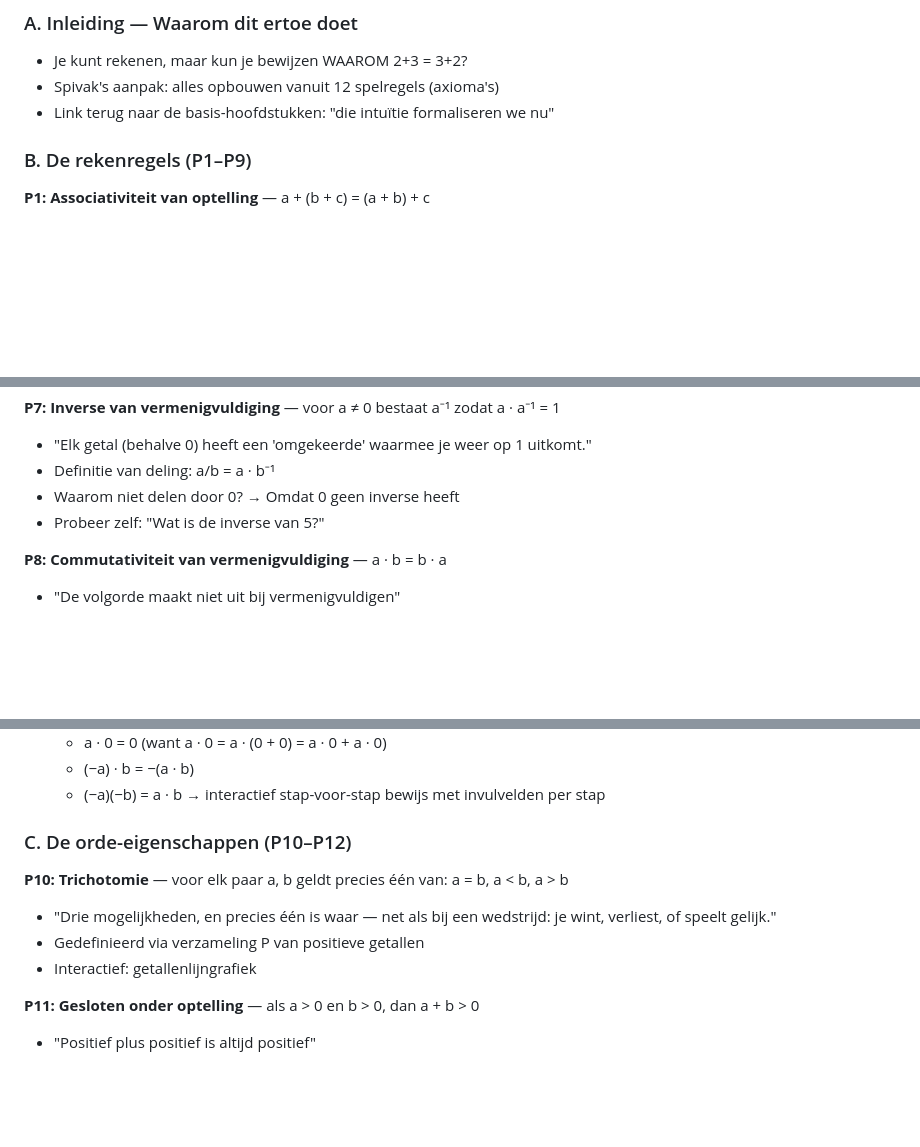
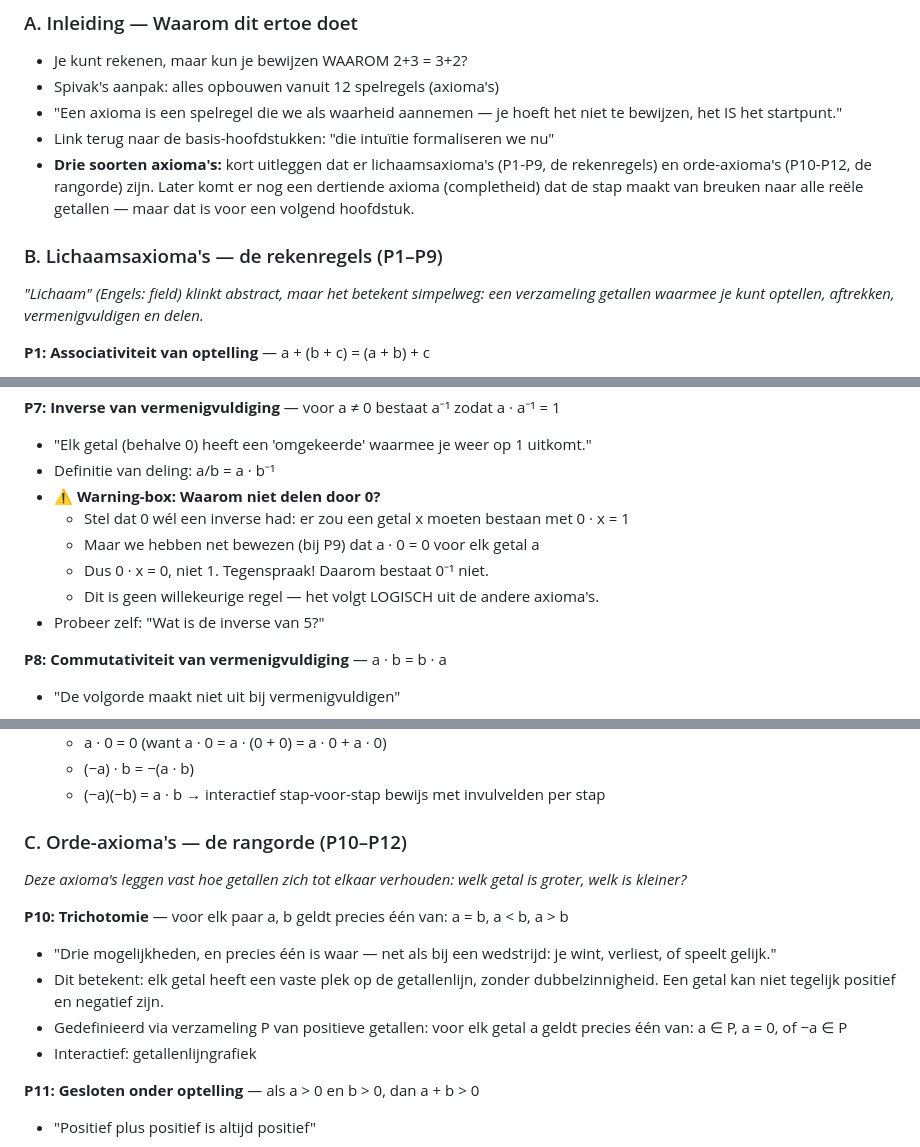
Before and after one commit to rwrw01/Claudecodedingetjes, a Markdown page: wiskunde/grondslagen-getallen/PLAN.md, 3 parts joined by grey strips. GitHub-like rendering; blank space fills up the shorter version.

Commit message:
Werk plan bij met 2nd opinion feedback
- Lichaamsaxioma's vs orde-axioma's categorisatie
- Warning-box bij P7 (delen door 0 logisch verklaard)
- P10 trichotomie verduidelijkt
- Completheidsaxioma als vooruitblik
- Opgave 3 linkt aan P7, opgave 12 stapsgewijs

https://claude.ai/code/session_01NRcfBMdn3sezsgKxEACjq9

```diff
--- a/wiskunde/grondslagen-getallen/PLAN.md
+++ b/wiskunde/grondslagen-getallen/PLAN.md
@@ -22,9 +22,12 @@ Bij elk nieuw begrip een korte, alledaagse vergelijking of voorbeeld geven. Geen
 ### A. Inleiding — Waarom dit ertoe doet
 - Je kunt rekenen, maar kun je bewijzen WAAROM 2+3 = 3+2?
 - Spivak's aanpak: alles opbouwen vanuit 12 spelregels (axioma's)
+- "Een axioma is een spelregel die we als waarheid aannemen — je hoeft het niet te bewijzen, het IS het startpunt."
 - Link terug naar de basis-hoofdstukken: "die intuïtie formaliseren we nu"
+- **Drie soorten axioma's:** kort uitleggen dat er lichaamsaxioma's (P1-P9, de rekenregels) en orde-axioma's (P10-P12, de rangorde) zijn. Later komt er nog een dertiende axioma (completheid) dat de stap maakt van breuken naar alle reële getallen — maar dat is voor een volgend hoofdstuk.
 
-### B. De rekenregels (P1–P9)
+### B. Lichaamsaxioma's — de rekenregels (P1–P9)
+*"Lichaam" (Engels: field) klinkt abstract, maar het betekent simpelweg: een verzameling getallen waarmee je kunt optellen, aftrekken, vermenigvuldigen en delen.*
 
 **P1: Associativiteit van optelling** — a + (b + c) = (a + b) + c
 - "Het maakt niet uit waar je de haakjes zet bij optellen"
@@ -55,7 +58,11 @@ Bij elk nieuw begrip een korte, alledaagse vergelijking of voorbeeld geven. Geen
 **P7: Inverse van vermenigvuldiging** — voor a ≠ 0 bestaat a⁻¹ zodat a · a⁻¹ = 1
 - "Elk getal (behalve 0) heeft een 'omgekeerde' waarmee je weer op 1 uitkomt."
 - Definitie van deling: a/b = a · b⁻¹
-- Waarom niet delen door 0? → Omdat 0 geen inverse heeft
+- **⚠ Warning-box: Waarom niet delen door 0?**
+  - Stel dat 0 wél een inverse had: er zou een getal x moeten bestaan met 0 · x = 1
+  - Maar we hebben net bewezen (bij P9) dat a · 0 = 0 voor elk getal a
+  - Dus 0 · x = 0, niet 1. Tegenspraak! Daarom bestaat 0⁻¹ niet.
+  - Dit is geen willekeurige regel — het volgt LOGISCH uit de andere axioma's.
 - Probeer zelf: "Wat is de inverse van 5?"
 
 **P8: Commutativiteit van vermenigvuldiging** — a · b = b · a
@@ -70,11 +77,13 @@ Bij elk nieuw begrip een korte, alledaagse vergelijking of voorbeeld geven. Geen
   - (−a) · b = −(a · b)
   - (−a)(−b) = a · b → interactief stap-voor-stap bewijs met invulvelden per stap
 
-### C. De orde-eigenschappen (P10–P12)
+### C. Orde-axioma's — de rangorde (P10–P12)
+*Deze axioma's leggen vast hoe getallen zich tot elkaar verhouden: welk getal is groter, welk is kleiner?*
 
 **P10: Trichotomie** — voor elk paar a, b geldt precies één van: a = b, a < b, a > b
 - "Drie mogelijkheden, en precies één is waar — net als bij een wedstrijd: je wint, verliest, of speelt gelijk."
-- Gedefinieerd via verzameling P van positieve getallen
+- Dit betekent: elk getal heeft een vaste plek op de getallenlijn, zonder dubbelzinnigheid. Een getal kan niet tegelijk positief en negatief zijn.
+- Gedefinieerd via verzameling P van positieve getallen: voor elk getal a geldt precies één van: a ∈ P, a = 0, of −a ∈ P
 - Interactief: getallenlijngrafiek
 
 **P11: Gesloten onder optelling** — als a > 0 en b > 0, dan a + b > 0
```
Also changed, not shown: other parts of wiskunde/grondslagen-getallen/PLAN.md (+2 -2 lines).
